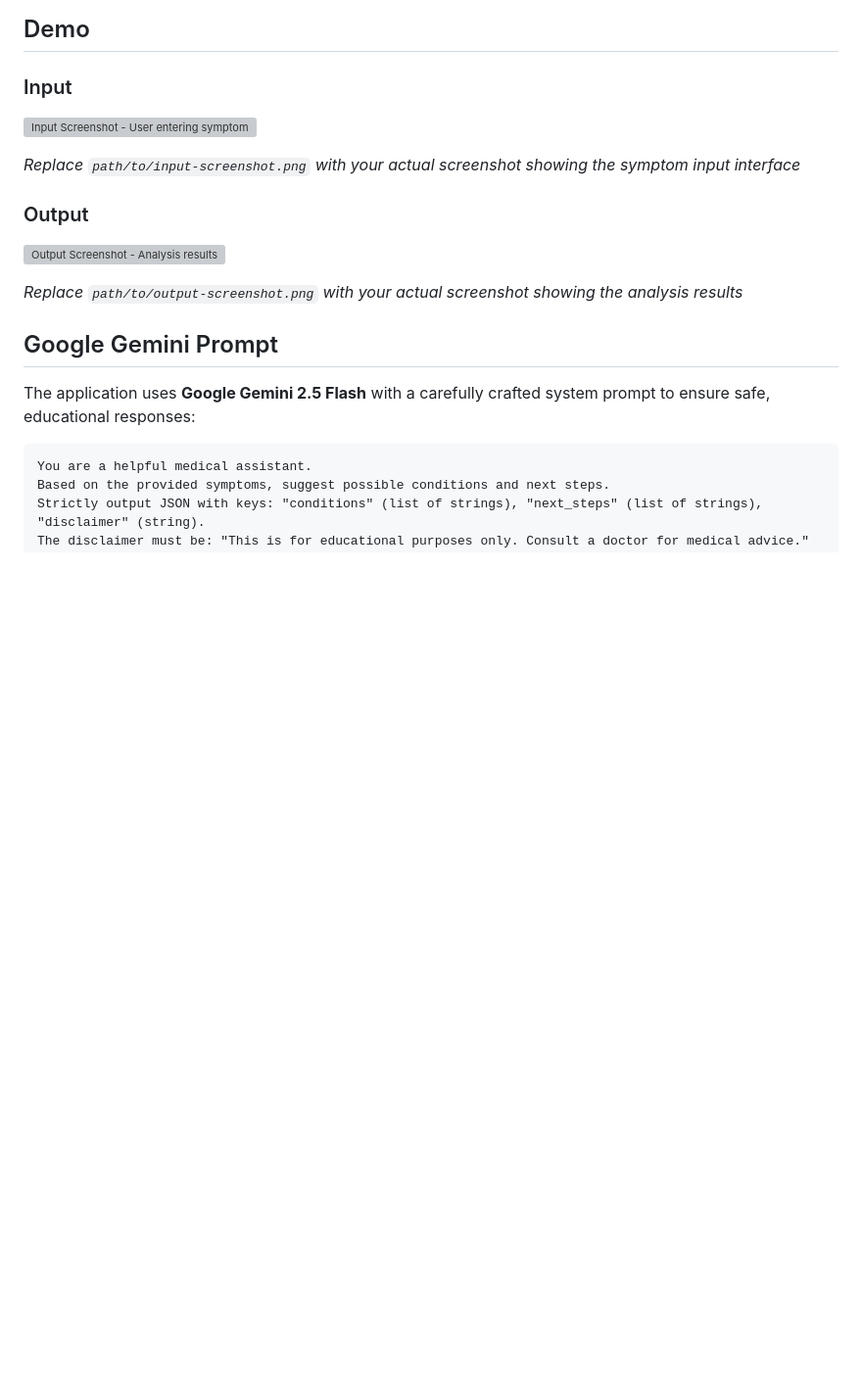
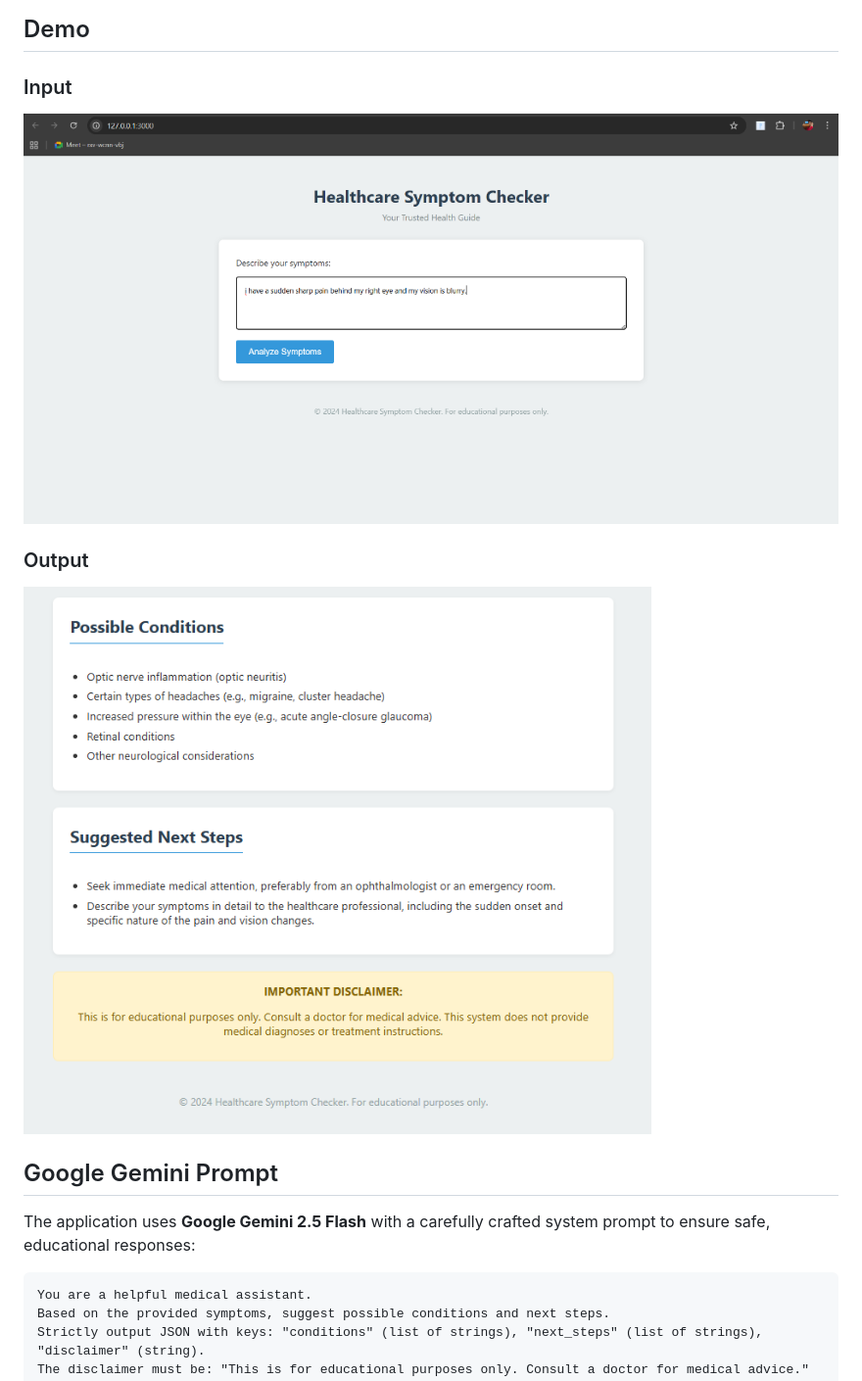
Before and after one commit to DevashishDhope/Healthcare-Symptom-Checker, a Markdown page: README.md, the part around the change. Shown: that part at 98% size. Drawn GitHub-style; pictures changed too: screenshots/input.png (added), screenshots/output.png (added); blank space fills up the shorter version; grey boxes are pictures that could not be loaded.

Commit message:
docs: add input and output screenshots to README demo section

```diff
--- a/README.md
+++ b/README.md
@@ -13,14 +13,10 @@ A safety-first, AI-powered symptom checker built with FastAPI and Vanilla JS. Th
 ## Demo
 
 ### Input
-![Input Screenshot - User entering symptoms](path/to/input-screenshot.png)
-
-*Replace `path/to/input-screenshot.png` with your actual screenshot showing the symptom input interface*
+![Input Screenshot - User entering symptoms](screenshots/input.png)
 
 ### Output
-![Output Screenshot - Analysis results](path/to/output-screenshot.png)
-
-*Replace `path/to/output-screenshot.png` with your actual screenshot showing the analysis results*
+![Output Screenshot - Analysis results](screenshots/output.png)
 
 ## Google Gemini Prompt
 
```
